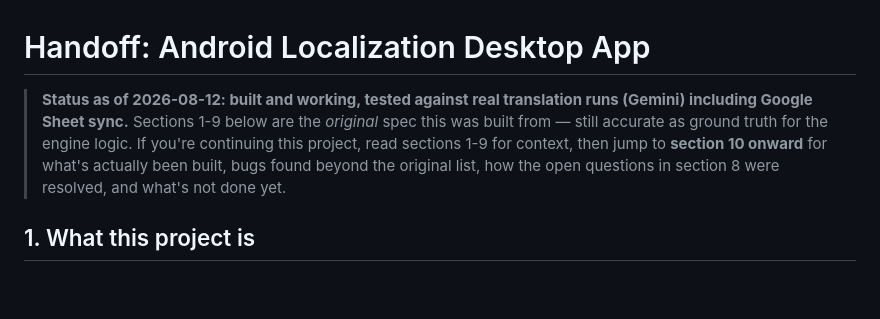
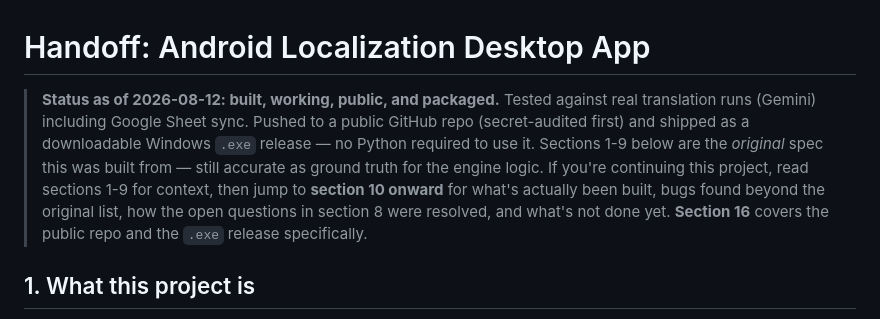
Before and after one commit to adnaanaeem/Automate-Localization, a Markdown page: HANDOFF.md, the part around one of its changes. Drawn GitHub-style; blank space fills up the shorter version.

```diff
--- a/HANDOFF.md
+++ b/HANDOFF.md
@@ -1,7 +1,7 @@
 # Handoff: Android Localization Desktop App
 
-> **Status as of 2026-08-12: built and working, tested against real translation runs (Gemini) including Google Sheet sync.**
-> Sections 1-9 below are the *original* spec this was built from — still accurate as ground truth for the engine logic. If you're continuing this project, read sections 1-9 for context, then jump to **section 10 onward** for what's actually been built, bugs found beyond the original list, how the open questions in section 8 were resolved, and what's not done yet.
+> **Status as of 2026-08-12: built, working, public, and packaged.** Tested against real translation runs (Gemini) including Google Sheet sync. Pushed to a public GitHub repo (secret-audited first) and shipped as a downloadable Windows `.exe` release — no Python required to use it.
+> Sections 1-9 below are the *original* spec this was built from — still accurate as ground truth for the engine logic. If you're continuing this project, read sections 1-9 for context, then jump to **section 10 onward** for what's actually been built, bugs found beyond the original list, how the open questions in section 8 were resolved, and what's not done yet. **Section 16** covers the public repo and the `.exe` release specifically.
 
 ## 1. What this project is
 
```
Also changed, not shown: other parts of HANDOFF.md (+16 -1 lines).
